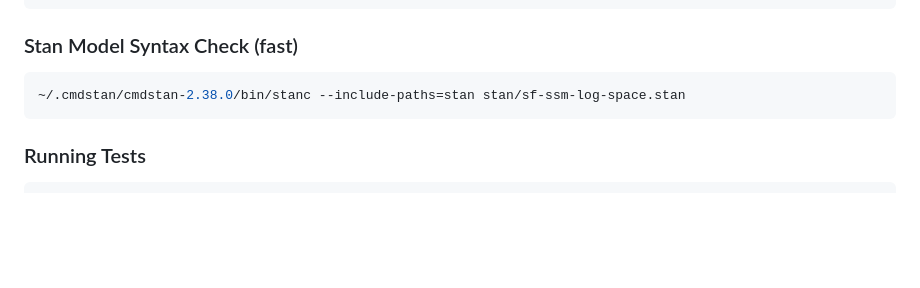
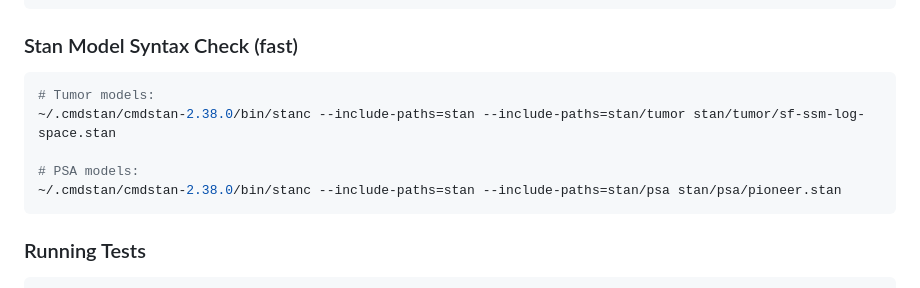
Before and after one commit to AstraZeneca/cds-dsi-pioneer-manuscript-2026, a Markdown page: CLAUDE.md, the part around the change. Drawn GitHub-style; blank space fills up the shorter version.

Commit message:
docs: update CLAUDE.md stanc commands for new subdirectory structure

````diff
--- a/CLAUDE.md
+++ b/CLAUDE.md
@@ -36,7 +36,11 @@ Rscript -e 'targets::tar_make()'
 
 ### Stan Model Syntax Check (fast)
 ```bash
-~/.cmdstan/cmdstan-2.38.0/bin/stanc --include-paths=stan stan/sf-ssm-log-space.stan
+# Tumor models:
+~/.cmdstan/cmdstan-2.38.0/bin/stanc --include-paths=stan --include-paths=stan/tumor stan/tumor/sf-ssm-log-space.stan
+
+# PSA models:
+~/.cmdstan/cmdstan-2.38.0/bin/stanc --include-paths=stan --include-paths=stan/psa stan/psa/pioneer.stan
 ```
 
 ### Running Tests
````
